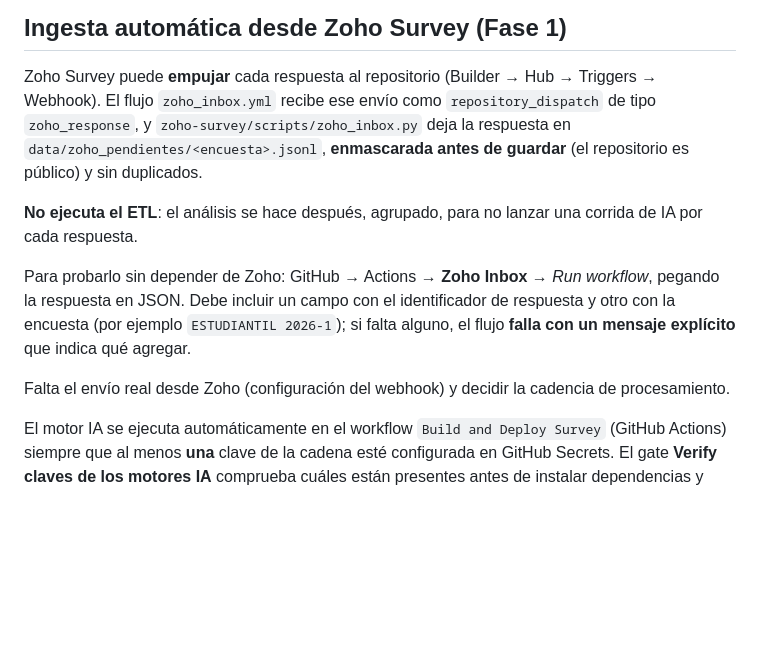
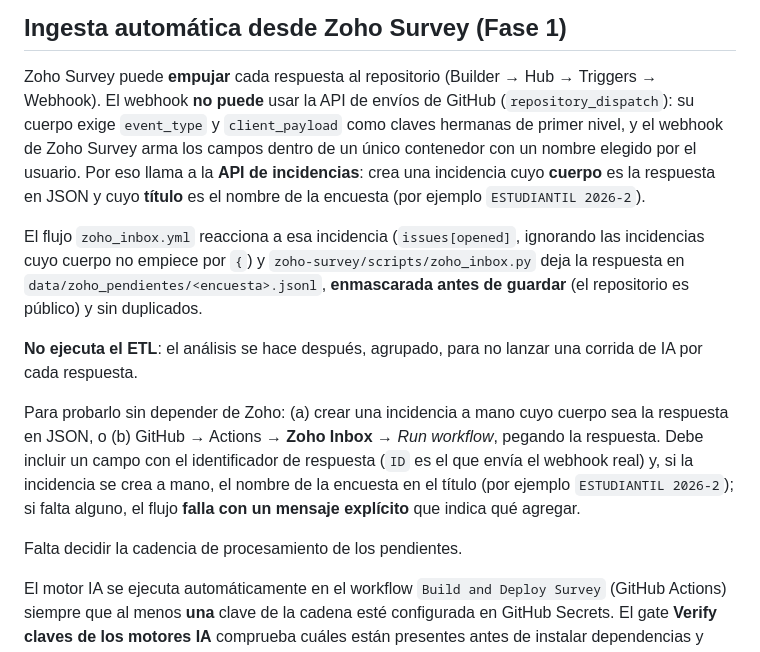
Before and after one commit to Universidad-de-Lima/survey-test, a Markdown page: docs/developer-guide.md, the part around the change. Rendered like a GitHub page; blank space fills up the shorter version.

Commit message:
docs(zoho): documentar la ingesta por incidencia en lugar de repository_dispatch

```diff
--- a/docs/developer-guide.md
+++ b/docs/developer-guide.md
@@ -109,19 +109,27 @@ servicio DeepSeek se **retiró** en v3.9.0.
 ## Ingesta automática desde Zoho Survey (Fase 1)
 
 Zoho Survey puede **empujar** cada respuesta al repositorio (Builder → Hub → Triggers → Webhook).
-El flujo `zoho_inbox.yml` recibe ese envío como `repository_dispatch` de tipo `zoho_response`, y
-`zoho-survey/scripts/zoho_inbox.py` deja la respuesta en `data/zoho_pendientes/<encuesta>.jsonl`,
-**enmascarada antes de guardar** (el repositorio es público) y sin duplicados.
+El webhook **no puede** usar la API de envíos de GitHub (`repository_dispatch`): su cuerpo exige
+`event_type` y `client_payload` como claves hermanas de primer nivel, y el webhook de Zoho Survey
+arma los campos dentro de un único contenedor con un nombre elegido por el usuario. Por eso llama a
+la **API de incidencias**: crea una incidencia cuyo **cuerpo** es la respuesta en JSON y cuyo
+**título** es el nombre de la encuesta (por ejemplo `ESTUDIANTIL 2026-2`).
+
+El flujo `zoho_inbox.yml` reacciona a esa incidencia (`issues[opened]`, ignorando las incidencias
+cuyo cuerpo no empiece por `{`) y `zoho-survey/scripts/zoho_inbox.py` deja la respuesta en
+`data/zoho_pendientes/<encuesta>.jsonl`, **enmascarada antes de guardar** (el repositorio es
+público) y sin duplicados.
 
 **No ejecuta el ETL**: el análisis se hace después, agrupado, para no lanzar una corrida de IA por
 cada respuesta.
 
-Para probarlo sin depender de Zoho: GitHub → Actions → **Zoho Inbox** → *Run workflow*, pegando la
-respuesta en JSON. Debe incluir un campo con el identificador de respuesta y otro con la encuesta
-(por ejemplo `ESTUDIANTIL 2026-1`); si falta alguno, el flujo **falla con un mensaje explícito** que
-indica qué agregar.
+Para probarlo sin depender de Zoho: (a) crear una incidencia a mano cuyo cuerpo sea la respuesta en
+JSON, o (b) GitHub → Actions → **Zoho Inbox** → *Run workflow*, pegando la respuesta. Debe incluir
+un campo con el identificador de respuesta (`ID` es el que envía el webhook real) y, si la
+incidencia se crea a mano, el nombre de la encuesta en el título (por ejemplo `ESTUDIANTIL 2026-2`);
+si falta alguno, el flujo **falla con un mensaje explícito** que indica qué agregar.
 
-Falta el envío real desde Zoho (configuración del webhook) y decidir la cadencia de procesamiento.
+Falta decidir la cadencia de procesamiento de los pendientes.
 
 El motor IA se ejecuta automáticamente en el workflow `Build and Deploy Survey` (GitHub Actions)
 siempre que al menos **una** clave de la cadena esté configurada en GitHub Secrets.
```
Also changed, not shown: DEV_ENVIRONMENT.md (+2 -2 lines), docs/CHANGELOG.md (+1 -0 lines).
